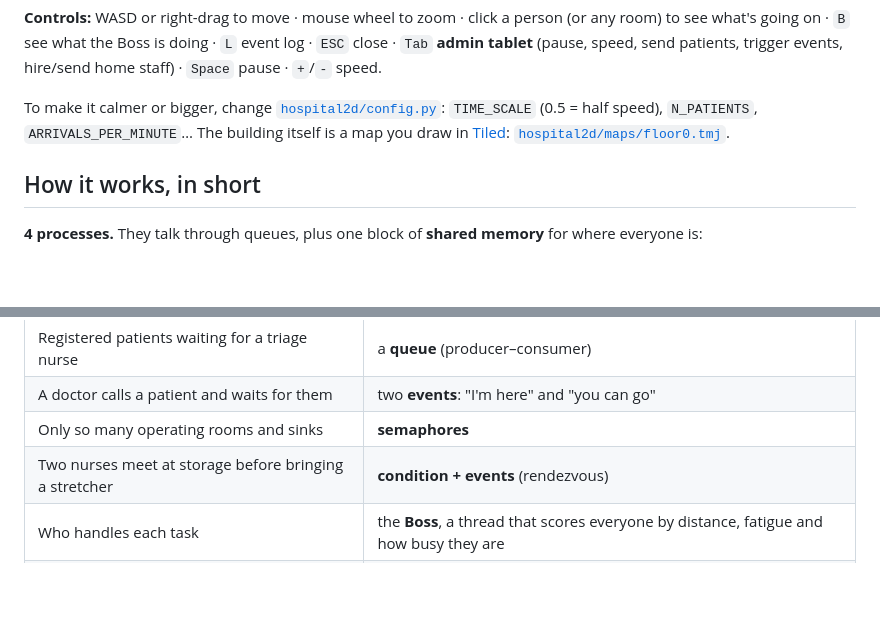
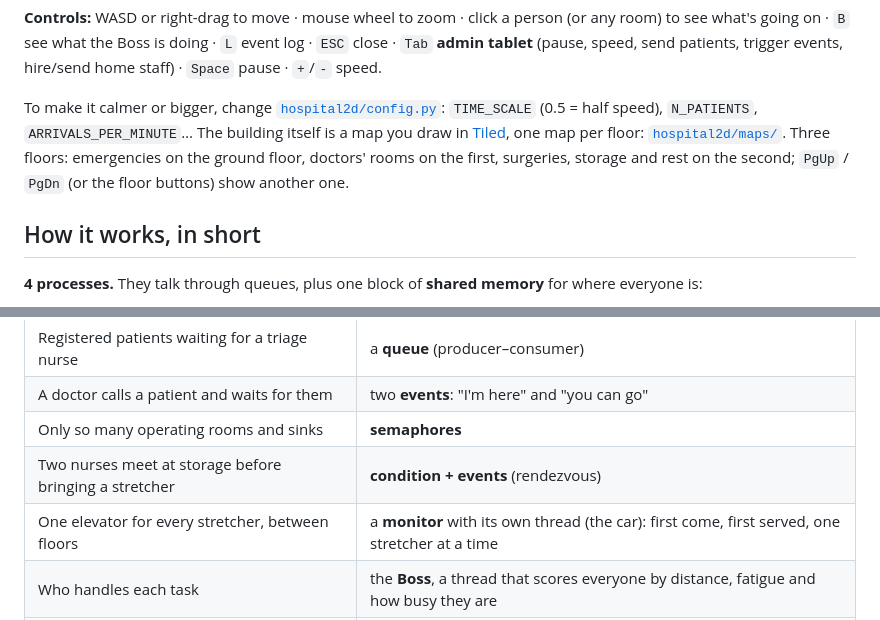
Before and after one commit to SpringCattt/Projeto---Sistemas-Operativos, a Markdown page: README.md, 2 parts joined by grey strips. GitHub-like rendering; blank space fills up the shorter version.

```diff
--- a/README.md
+++ b/README.md
@@ -39,7 +39,9 @@ patients, trigger events, hire/send home staff) · `Space` pause · `+`/`-` spee
 
 To make it calmer or bigger, change [`hospital2d/config.py`](hospital2d/config.py): `TIME_SCALE` (0.5 = half
 speed), `N_PATIENTS`, `ARRIVALS_PER_MINUTE`… The building itself is a map you draw in
-[Tiled](https://www.mapeditor.org/): [`hospital2d/maps/floor0.tmj`](hospital2d/maps/floor0.tmj).
+[Tiled](https://www.mapeditor.org/), one map per floor: [`hospital2d/maps/`](hospital2d/maps/). Three floors:
+emergencies on the ground floor, doctors' rooms on the first, surgeries, storage and rest on the second; `PgUp` /
+`PgDn` (or the floor buttons) show another one.
 
 ## How it works, in short
 
@@ -71,6 +73,7 @@ They share the building, so they synchronise:
 | A doctor calls a patient and waits for them | two **events**: "I'm here" and "you can go" |
 | Only so many operating rooms and sinks | **semaphores** |
 | Two nurses meet at storage before bringing a stretcher | **condition + events** (rendezvous) |
+| One elevator for every stretcher, between floors | a **monitor** with its own thread (the car): first come, first served, one stretcher at a time |
 | Who handles each task | the **Boss**, a thread that scores everyone by distance, fatigue and how busy they are |
 | Two people blocking each other in a doorway | whoever has waited too long steps aside (no deadlock) |
 
```
Also changed, not shown: hospital2d/README.md (+30 -12 lines), hospital2d/assets/custom/elevator.png (added), hospital2d/assets/custom/stairs.png (added), 14 other files.
